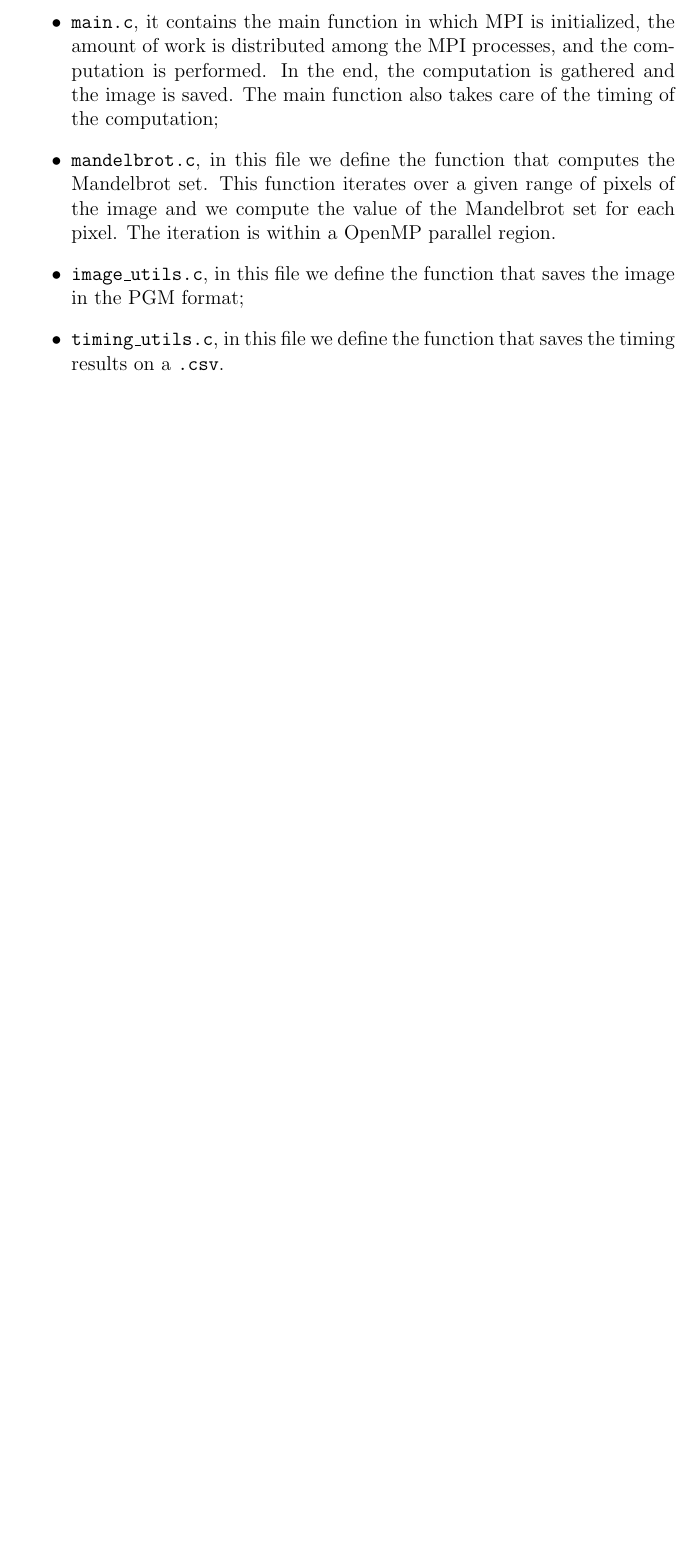
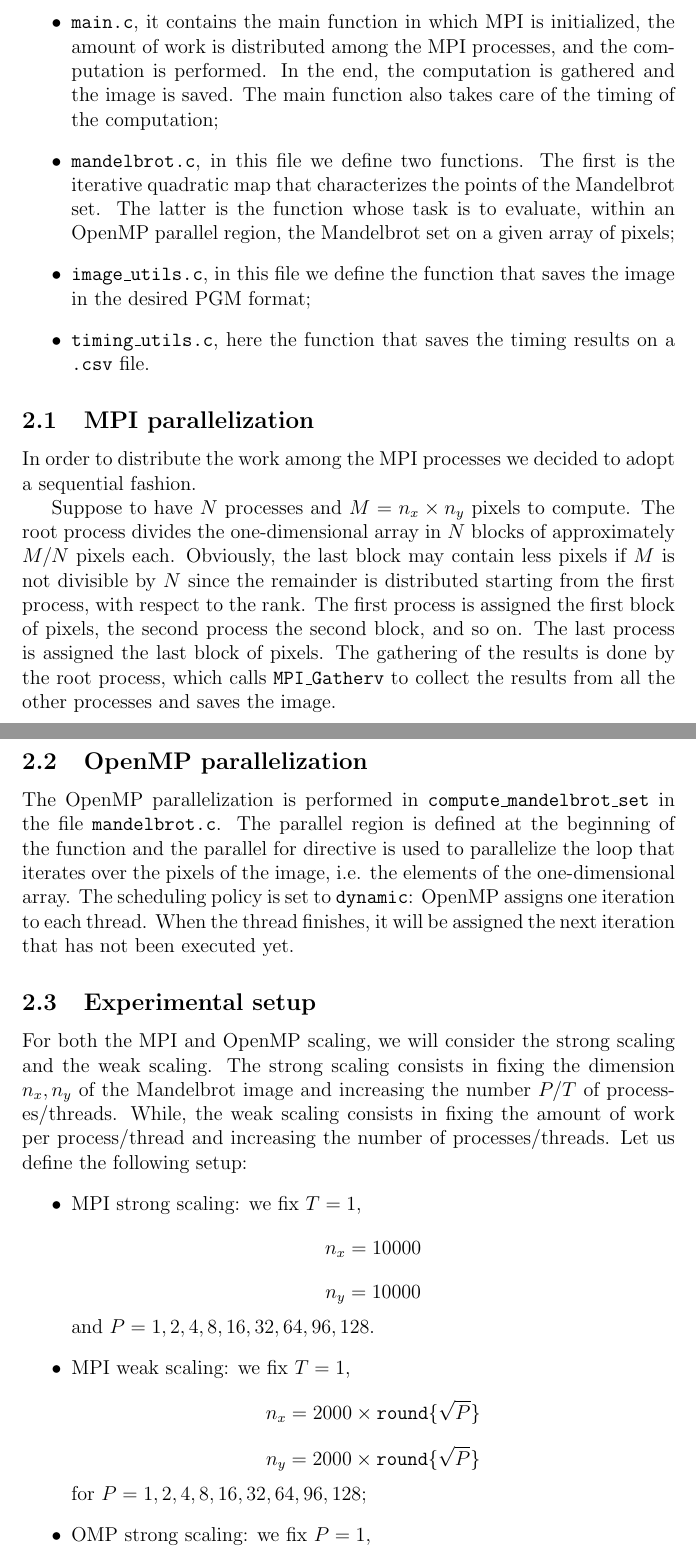
Before and after one commit to adellasiega/High-Performance-Computing, a LaTeX document (hybrid_mandelbrot/report/main.tex, which reads hybrid_mandelbrot/report/2_implementation.tex): part of page 3 of 3 before the commit and two parts of pages 3 and 4 of 5 after it, the two joined at a grey line, cut so that both start at the same text, the shorter picture padded with empty space. Compiled offline with pdfLaTeX.

Commit message:
exp setup

```diff
--- a/hybrid_mandelbrot/report/2_implementation.tex
+++ b/hybrid_mandelbrot/report/2_implementation.tex
@@ -4,6 +6,32 @@ The C implementation consists of three main files:
 \begin{itemize}
     \item \texttt{main.c}, it contains the main function in which MPI is initialized, the amount of work is distributed among the MPI processes, and the computation is performed. In the end, the computation is gathered and the image is saved. The main function also takes care of the timing of the computation;
-    \item \texttt{mandelbrot.c}, in this file we define the function that computes the Mandelbrot set. This function iterates over a given range of pixels of the image and we compute the value of the Mandelbrot set for each pixel. The iteration is within a OpenMP parallel region.
-    \item \texttt{image\_utils.c}, in this file we define the function that saves the image in the PGM format;
-    \item \texttt{timing\_utils.c}, in this file we define the function that saves the timing results on a \texttt{.csv}.
+    \item \texttt{mandelbrot.c}, in this file we define two functions. The first is the iterative quadratic map that characterizes the points of the Mandelbrot set. The latter is  the function whose task is to evaluate, within an OpenMP parallel region, the Mandelbrot set on a given array of pixels;
+    \item \texttt{image\_utils.c}, in this file we define the function that saves the image in the desired PGM format;
+    \item \texttt{timing\_utils.c}, here the function that saves the timing results on a \texttt{.csv} file.
 \end{itemize}
+
+\subsection{MPI parallelization}
+
+In order to distribute the work among the MPI processes we decided to adopt a sequential fashion.
+
+Suppose to have $N$ processes and $M = n_x \times n_y$ pixels to compute. The root process divides the one-dimensional array in $N$ blocks of approximately $M/N$ pixels each. Obviously, the last block may contain less pixels if $M$ is not divisible by $N$ since the remainder is distributed starting from the first process, with respect to the rank. The first process is assigned the first block of pixels, the second process the second block, and so on. The last process is assigned the last block of pixels. The gathering of the results is done by the root process, which calls \texttt{MPI\_Gatherv} to collect the results from all the other processes and saves the image.
+
+\subsection{OpenMP parallelization}
+
+The OpenMP parallelization is performed in \texttt{compute\_mandelbrot\_set} in the file \texttt{mandelbrot.c}. The parallel region is defined at the beginning of the function and the parallel for directive is used to parallelize the loop that iterates over the pixels of the image, i.e. the elements of the one-dimensional array. The scheduling policy is set to \texttt{dynamic}: OpenMP assigns one iteration to each thread. When the thread finishes, it will be assigned the next iteration that has not been executed yet.
+
+\subsection{Experimental setup}
+
+For both the MPI and OpenMP scaling, we will consider the strong scaling and the weak scaling. The strong scaling consists in fixing the dimension $n_x, n_y$ of the Mandelbrot image and increasing the number $P/T$ of processes/threads. While, the weak scaling consists in fixing the amount of work per process/thread and increasing the number of processes/threads.
+Let us define the following setup:
+\begin{itemize}
+    \item MPI strong scaling: we fix $T=1$,
+        $$n_x = 10000$$
+        $$n_y = 10000$$
+    and $P = 1, 2, 4, 8, 16, 32, 64, 96, 128$.
+    \item MPI weak scaling: we fix $T=1$,
+        $$n_x = 2000 \times \texttt{round} \{\sqrt{P}\}$$
+        $$n_y = 2000 \times \texttt{round}\{\sqrt{P}\}$$
+    for $P = 1, 2, 4, 8, 16, 32, 64, 96, 128$;
+    \item OMP strong scaling: we fix $P=1$,
+        $$n_x = 10000$$
```
Also changed, not shown: hybrid_mandelbrot/report/1_introduction.tex (+9 -2 lines), hybrid_mandelbrot/report/main.tex (+16 -0 lines), hybrid_mandelbrot/report/main.pdf, hybrid_mandelbrot/report/2_implementation.tex (15 more changed lines), 10 other files.
